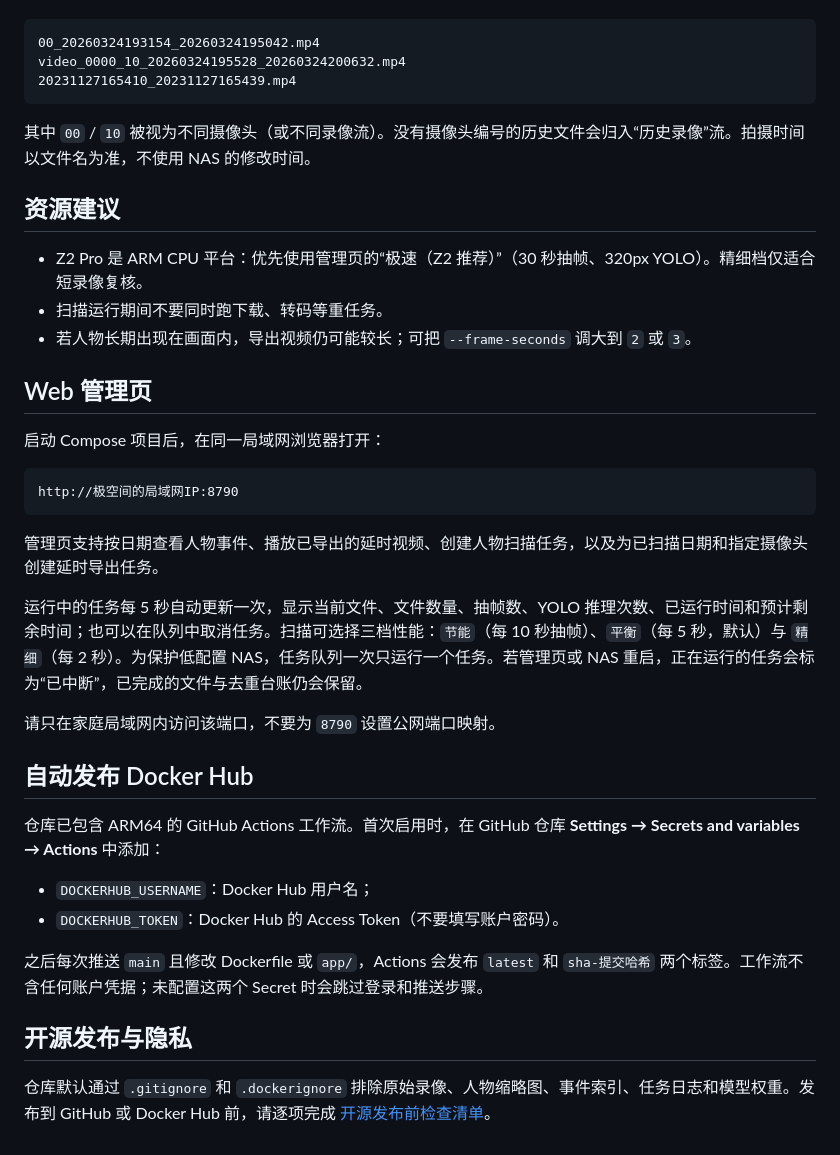
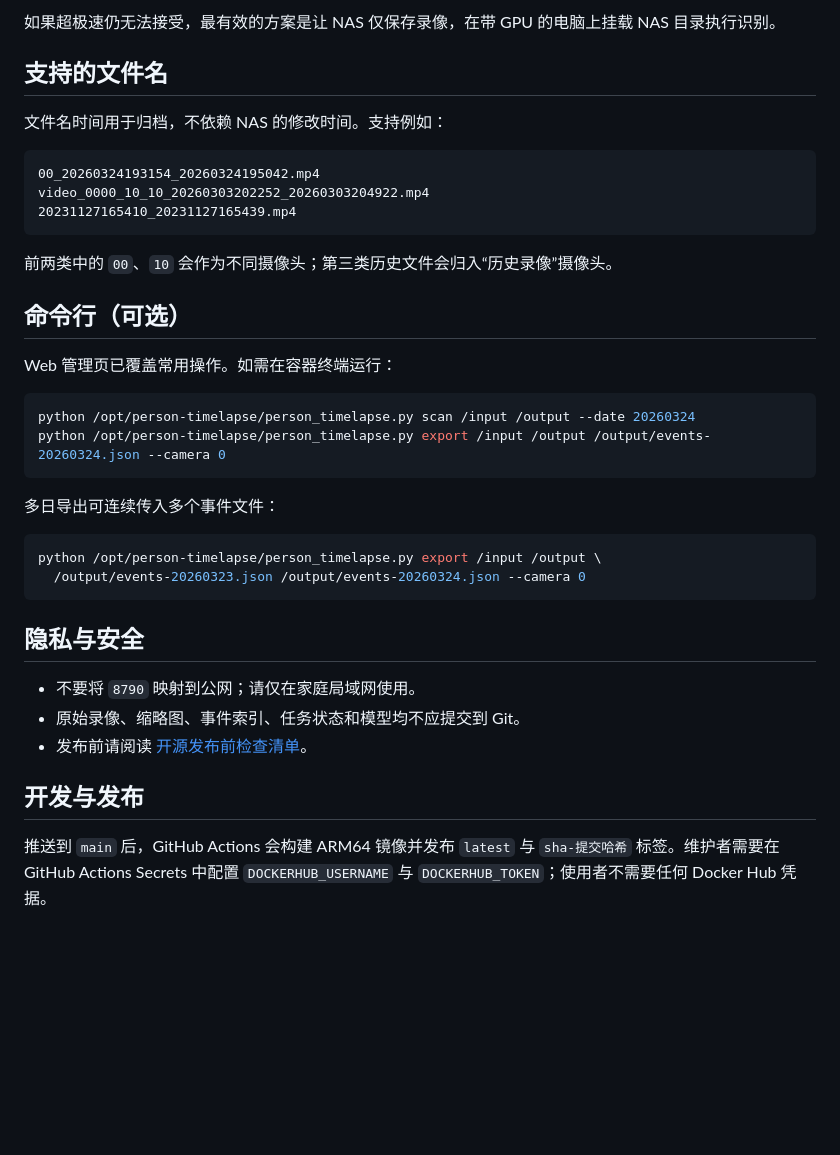
Before and after one commit to Tingfe/person-timelapse-nas, a Markdown page: README.md, the part around one of its changes. GitHub-like rendering; blank space fills up the shorter version.

Commit message:
Rewrite public deployment README

````diff
--- a/README.md
+++ b/README.md
@@ -51,41 +79,39 @@ python /opt/person-timelapse/person_timelapse.py export /input /output/events-20
+如果超极速仍无法接受，最有效的方案是让 NAS 仅保存录像，在带 GPU 的电脑上挂载 NAS 目录执行识别。
+
+## 支持的文件名
+
+文件名时间用于归档，不依赖 NAS 的修改时间。支持例如：
 
 ```text
 00_20260324193154_20260324195042.mp4
-video_0000_10_20260324195528_20260324200632.mp4
+video_0000_10_10_20260303202252_20260303204922.mp4
 20231127165410_20231127165439.mp4
 ```
 
-其中 `00` / `10` 被视为不同摄像头（或不同录像流）。没有摄像头编号的历史文件会归入“历史录像”流。拍摄时间以文件名为准，不使用 NAS 的修改时间。
+前两类中的 `00`、`10` 会作为不同摄像头；第三类历史文件会归入“历史录像”摄像头。
 
-## 资源建议
+## 命令行（可选）
 
-- Z2 Pro 是 ARM CPU 平台：优先使用管理页的“极速（Z2 推荐）”（30 秒抽帧、320px YOLO）。精细档仅适合短录像复核。
-- 扫描运行期间不要同时跑下载、转码等重任务。
-- 若人物长期出现在画面内，导出视频仍可能较长；可把 `--frame-seconds` 调大到 `2` 或 `3`。
+Web 管理页已覆盖常用操作。如需在容器终端运行：
 
-## Web 管理页
-
-启动 Compose 项目后，在同一局域网浏览器打开：
-
-```text
-http://极空间的局域网IP:8790
+```sh
+python /opt/person-timelapse/person_timelapse.py scan /input /output --date 20260324
+python /opt/person-timelapse/person_timelapse.py export /input /output /output/events-20260324.json --camera 0
 ```
 
-管理页支持按日期查看人物事件、播放已导出的延时视频、创建人物扫描任务，以及为已扫描日期和指定摄像头创建延时导出任务。
+多日导出可连续传入多个事件文件：
 
-运行中的任务每 5 秒自动更新一次，显示当前文件、文件数量、抽帧数、YOLO 推理次数、已运行时间和预计剩余时间；也可以在队列中取消任务。扫描可选择三档性能：`节能`（每 10 秒抽帧）、`平衡`（每 5 秒，默认）与 `精细`（每 2 秒）。为保护低配置 NAS，任务队列一次只运行一个任务。若管理页或 NAS 重启，正在运行的任务会标为“已中断”，已完成的文件与去重台账仍会保留。
+```sh
+python /opt/person-timelapse/person_timelapse.py export /input /output \
+  /output/events-20260323.json /output/events-20260324.json --camera 0
+```
 
-请只在家庭局域网内访问该端口，不要为 `8790` 设置公网端口映射。
+## 隐私与安全
 
-## 自动发布 Docker Hub
+- 不要将 `8790` 映射到公网；请仅在家庭局域网使用。
+- 原始录像、缩略图、事件索引、任务状态和模型均不应提交到 Git。
+- 发布前请阅读 [开源发布前检查清单](OPEN_SOURCE_CHECKLIST.md)。
 
-仓库已包含 ARM64 的 GitHub Actions 工作流。首次启用时，在 GitHub 仓库 **Settings → Secrets and variables → Actions** 中添加：
+## 开发与发布
 
-- `DOCKERHUB_USERNAME`：Docker Hub 用户名；
-- `DOCKERHUB_TOKEN`：Docker Hub 的 Access Token（不要填写账户密码）。
-
-之后每次推送 `main` 且修改 Dockerfile 或 `app/`，Actions 会发布 `latest` 和 `sha-提交哈希` 两个标签。工作流不含任何账户凭据；未配置这两个 Secret 时会跳过登录和推送步骤。
-
-## 开源发布与隐私
-
-仓库默认通过 `.gitignore` 和 `.dockerignore` 排除原始录像、人物缩略图、事件索引、任务日志和模型权重。发布到 GitHub 或 Docker Hub 前，请逐项完成 [开源发布前检查清单](OPEN_SOURCE_CHECKLIST.md)。
+推送到 `main` 后，GitHub Actions 会构建 ARM64 镜像并发布 `latest` 与 `sha-提交哈希` 标签。维护者需要在 GitHub Actions Secrets 中配置 `DOCKERHUB_USERNAME` 与 `DOCKERHUB_TOKEN`；使用者不需要任何 Docker Hub 凭据。
````
Also changed, not shown: other parts of README.md (+60 -32 lines).
